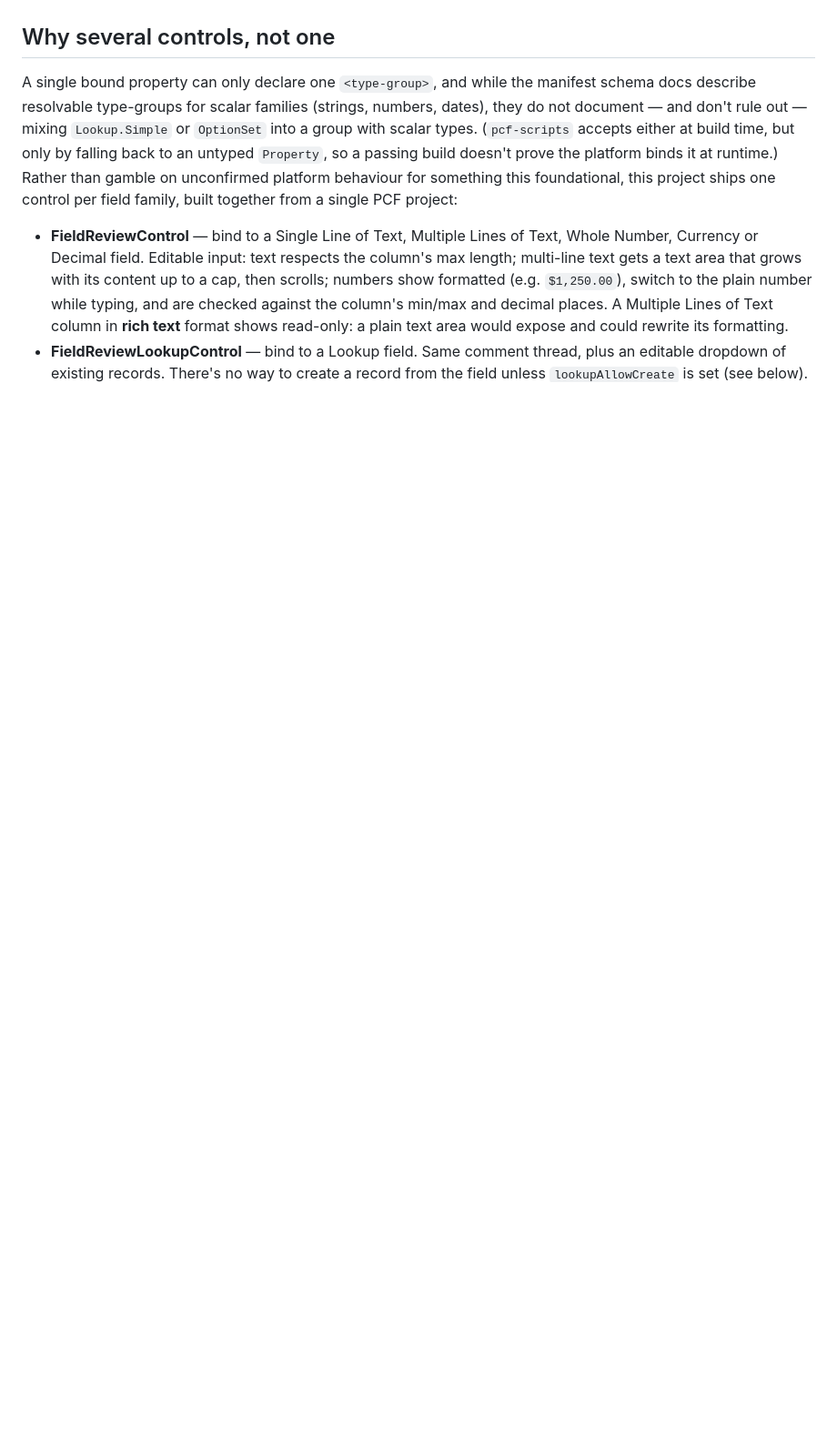
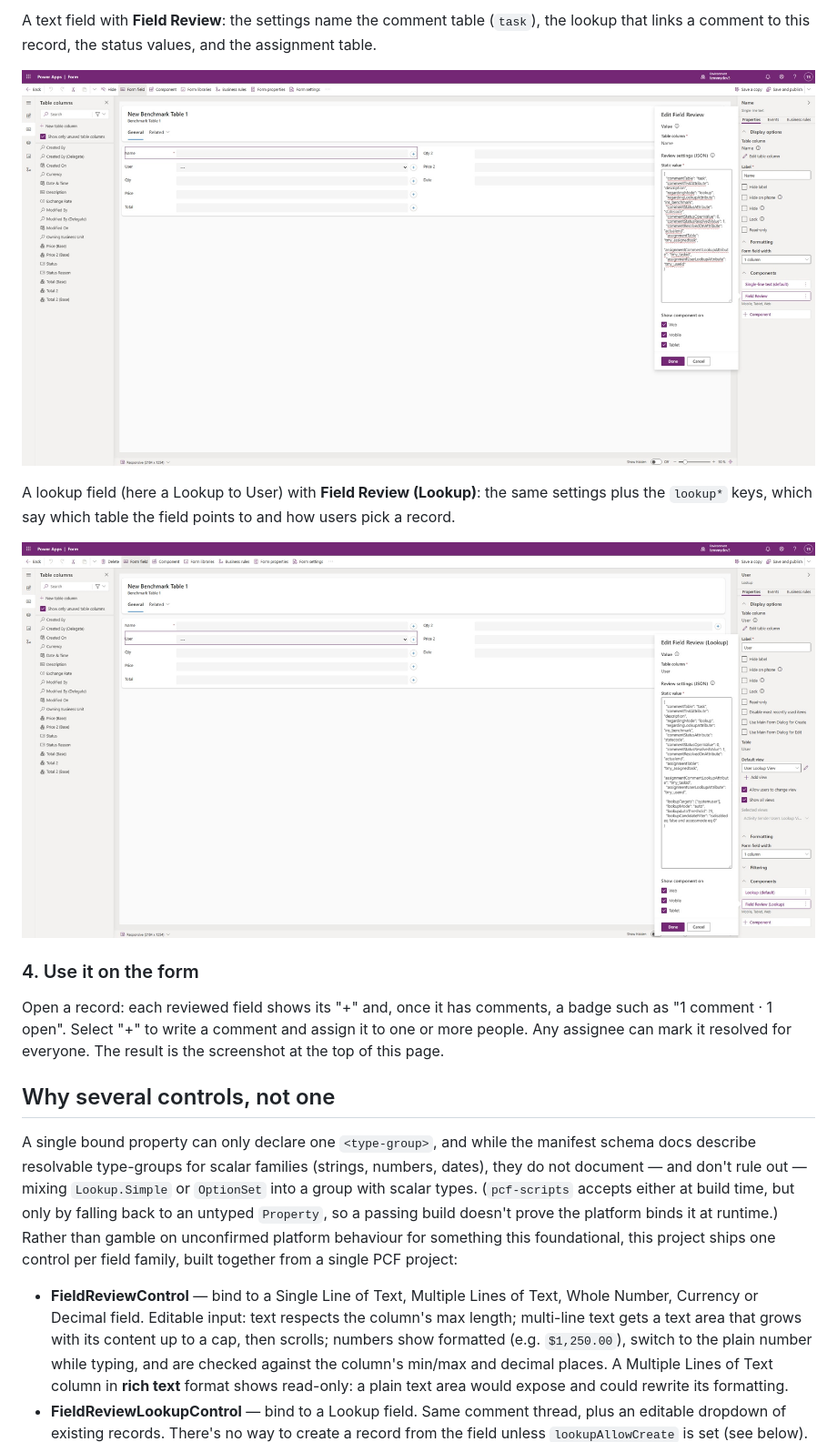
Before and after one commit to temmyraharjo/PCFFieldReview, a Markdown page: README.md, the part around one of its changes. Shown at 91% size. Drawn GitHub-style; pictures changed too: images/Setting - Lookup Field.jpeg (added), images/Setting - Text Field.jpeg (added); blank space fills up the shorter version.

```diff
--- a/README.md
+++ b/README.md
@@ -7,3 +62,21 @@ resolved, which resolves it for everyone. The full history is visible to all.
+A text field with **Field Review**: the settings name the comment table
+(`task`), the lookup that links a comment to this record, the status values,
+and the assignment table.
+
+![Form designer: the Name field's Field Review component with its Review settings (JSON) filled in](images/Setting%20-%20Text%20Field.jpeg)
+
+A lookup field (here a Lookup to User) with **Field Review (Lookup)**: the same
+settings plus the `lookup*` keys, which say which table the field points to and
+how users pick a record.
+
+![Form designer: the User lookup field's Field Review (Lookup) component, with lookupTargets, lookupMode, lookupAutoThreshold and lookupCandidateFilter added to the settings](images/Setting%20-%20Lookup%20Field.jpeg)
+
+### 4. Use it on the form
+
+Open a record: each reviewed field shows its "+" and, once it has comments, a
+badge such as "1 comment · 1 open". Select "+" to write a comment and assign it
+to one or more people. Any assignee can mark it resolved for everyone. The
+result is the screenshot at the top of this page.
 
 ## Why several controls, not one
 
```
Also changed, not shown: other parts of README.md (+55 -0 lines), BUILD.md (+9 -4 lines), images/PCF Field Review.jpeg (added).
